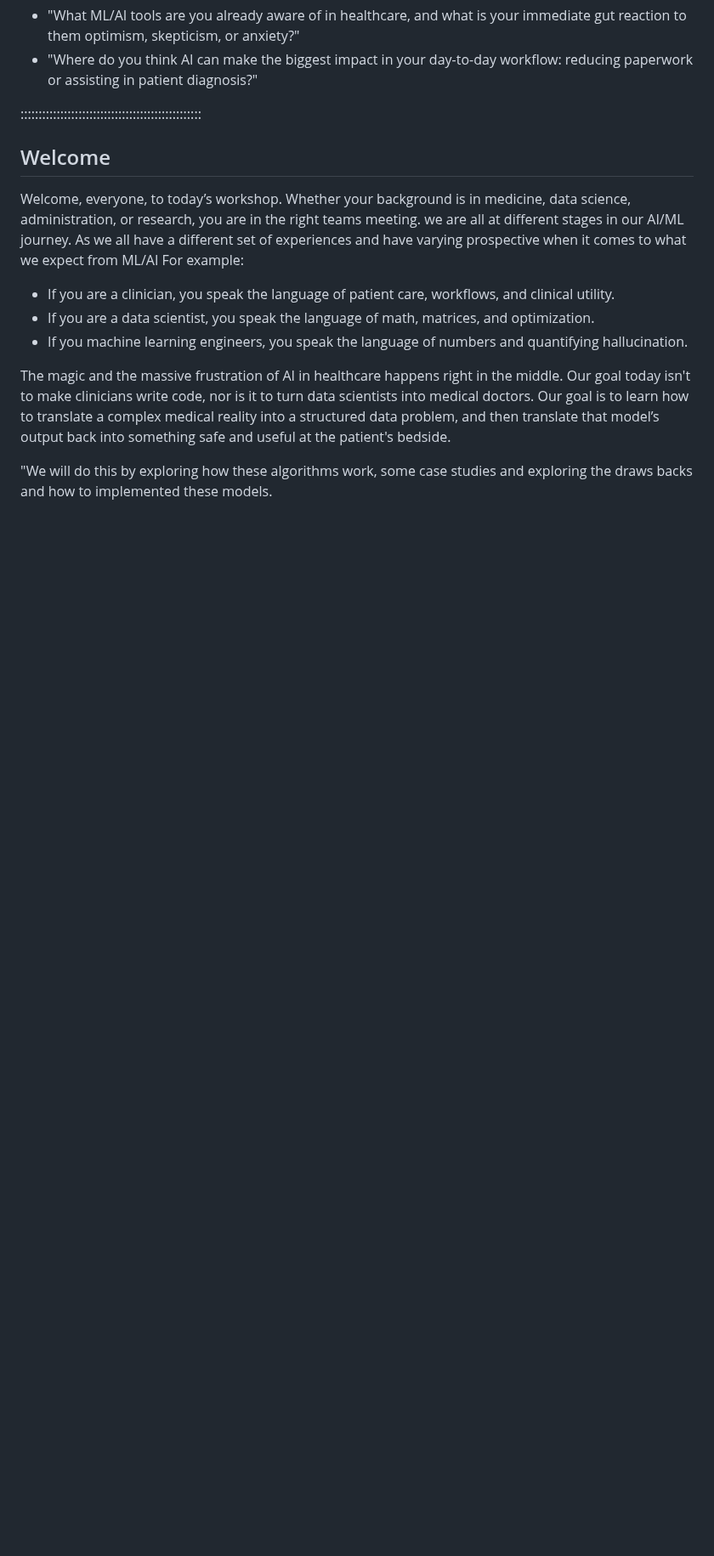
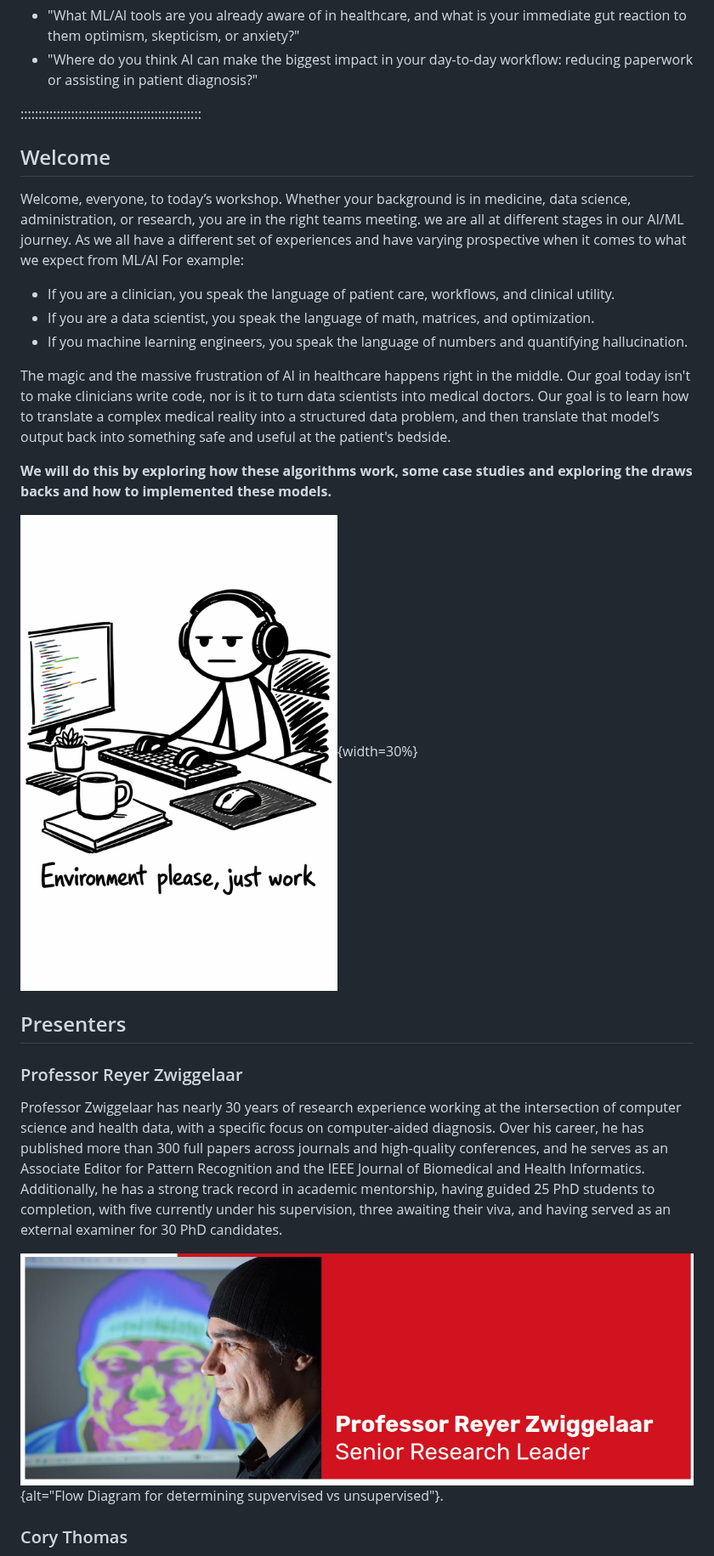
Before and after one commit to corcor27/HCRW-workshop, a Markdown page: episodes/01-intro.md, the part around one of its changes. Shown at 85% size. GitHub-like rendering; pictures changed too: episodes/fig/reyer.png (added), episodes/fig/stickman_meme.png (added); blank space fills up the shorter version.

Commit message:
update introduction

```diff
--- a/episodes/01-intro.md
+++ b/episodes/01-intro.md
@@ -34,4 +34,18 @@ For example:
 The magic and the massive frustration of AI in healthcare happens right in the middle. Our goal today isn't to make clinicians write code, nor is it to turn data scientists into medical doctors.
 Our goal is to learn how to translate a complex medical reality into a structured data problem, and then translate that model’s output back into something safe and useful at the patient's bedside.
 
-"We will do this by exploring how these algorithms work, some case studies and exploring the draws backs and how to implemented these models.
+**We will do this by exploring how these algorithms work, some case studies and exploring the draws backs and how to implemented these models.**
+
+![](fig/stickman_meme.png){width=30%}
+
+## Presenters
+
+### Professor Reyer Zwiggelaar
+
+Professor Zwiggelaar has nearly 30 years of research experience working at the intersection of computer science and health data, with a specific focus on computer-aided diagnosis. Over his career, he has published more than 300 full papers across journals and high-quality conferences, and he serves as an Associate Editor for Pattern Recognition and the IEEE Journal of Biomedical and Health Informatics. Additionally, he has a strong track record in academic mentorship, having guided 25 PhD students to completion, with five currently under his supervision, three awaiting their viva, and having served as an external examiner for 30 PhD candidates.
+
+!["Are we dealing with supervised or unsupervised
+learning?"](fig/reyer.png){alt="Flow Diagram for determining supvervised vs unsupervised"}.
+
+### Cory Thomas
+
```
Also changed, not shown: other parts of episodes/01-intro.md (+22 -1 lines), episodes/02-variables_and_basic_data_types.md (+5 -1 lines), learners/setup.md (+1 -1 lines), episodes/fig/cory.png (added), 3 other files.
